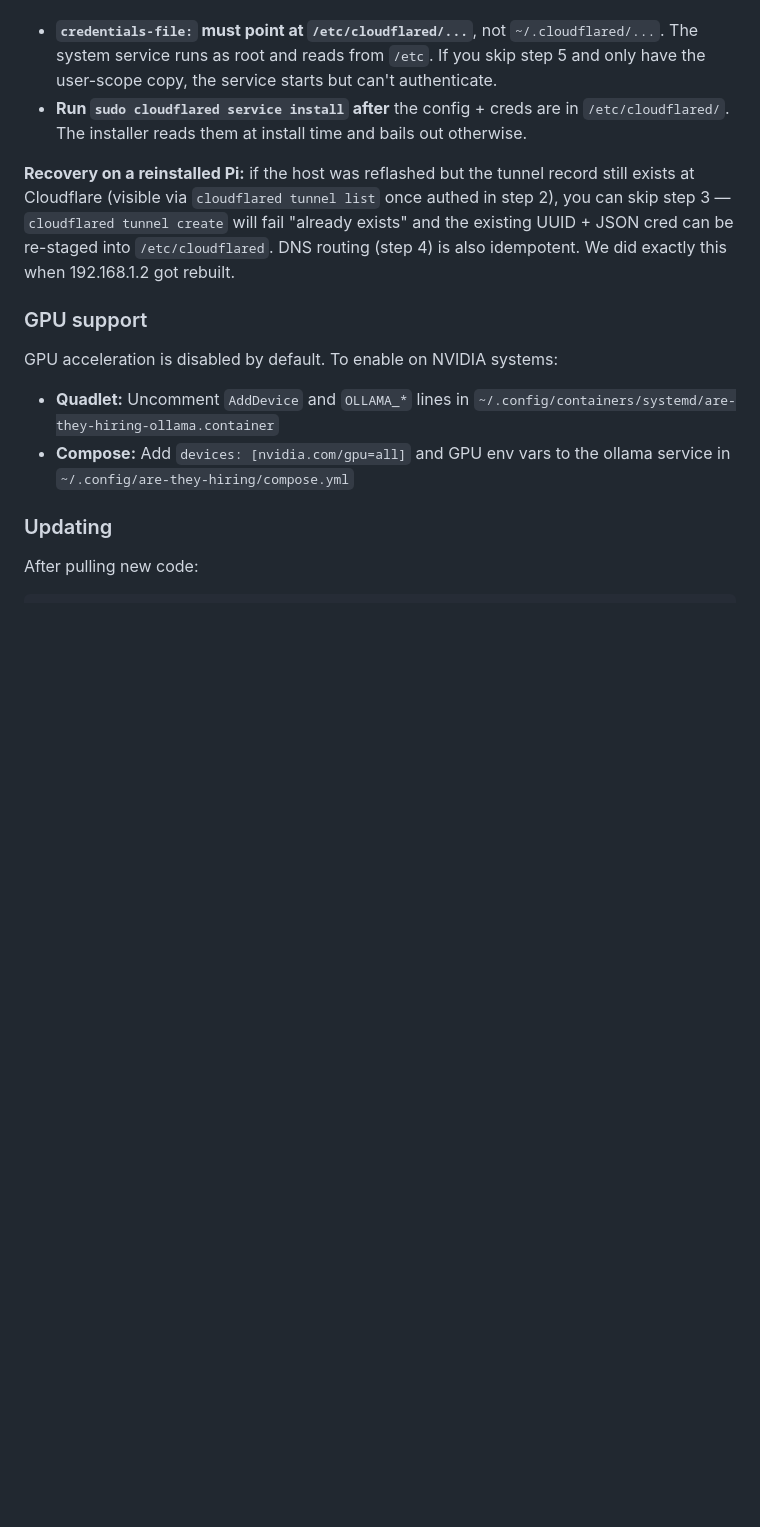
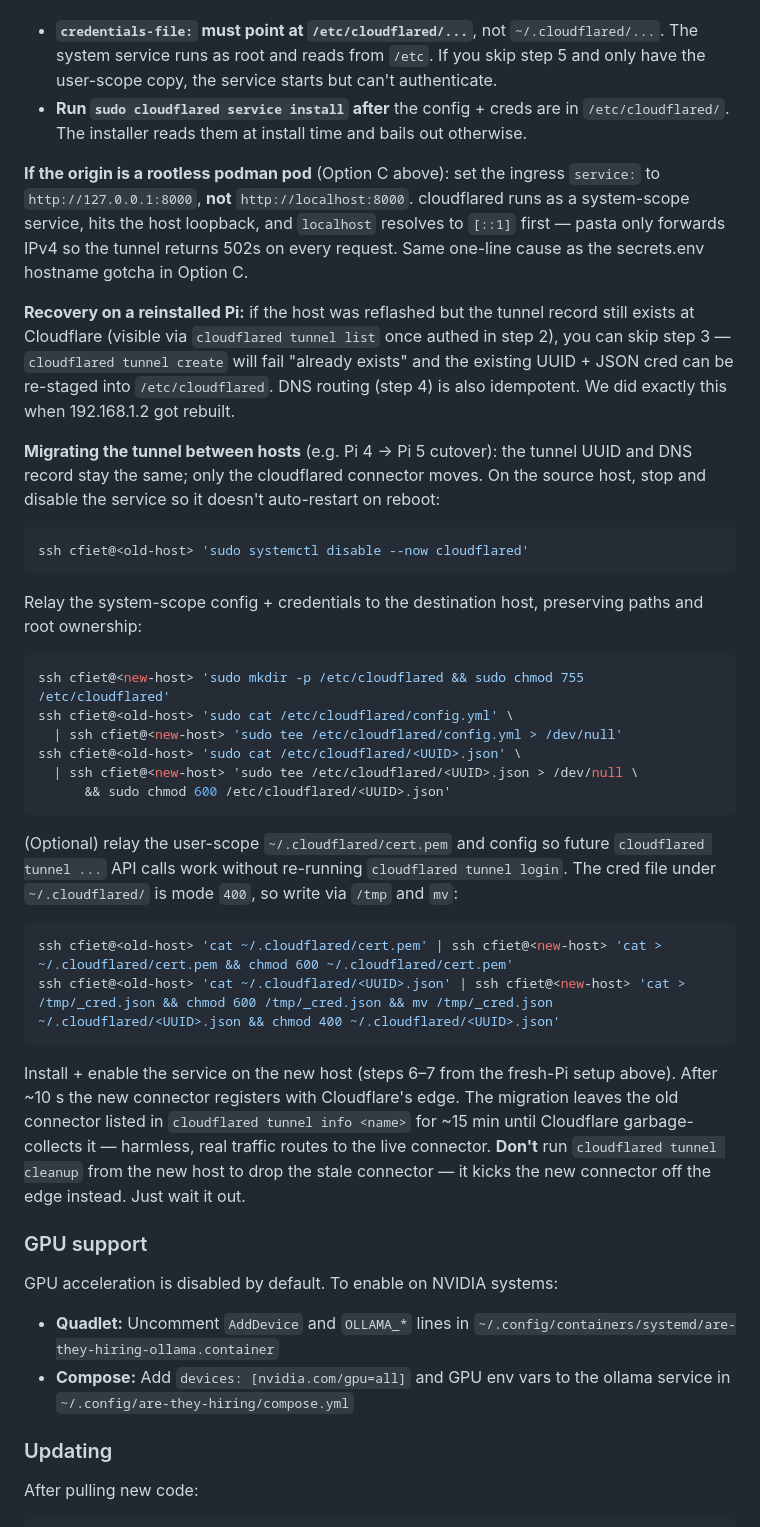
Before and after one commit to maciej-makowski/are-they-hiring, a Markdown page: README.md, the part around one of its changes. Rendered like a GitHub page; blank space fills up the shorter version.

Commit message:
docs(deploy/quadlet): pasta IPv4-only ingress + tunnel migration recipe
Two pi5-cutover lessons worth keeping:

1. Rootless podman 5+ uses pasta for port forwarding. pasta only forwards
   IPv4 loopback — 'localhost' resolves to [::1] first and pasta resets
   that connection. Anything on the host that talks to the pod via
   localhost (cloudflared ingress, LAN smoke tests) needs 127.0.0.1.
2. Migrating an existing tunnel between hosts: same UUID, same DNS — only
   the cloudflared connector moves. 'cloudflared tunnel cleanup' from the
   new host drops the live connector, not the stale one; just wait ~15
   min for Cloudflare to garbage-collect the old registration.

````diff
--- a/README.md
+++ b/README.md
@@ -396,7 +404,35 @@ curl -I https://aretheyhiring.maciej.dev/   # → 200
 - **`credentials-file:` must point at `/etc/cloudflared/...`**, not `~/.cloudflared/...`. The system service runs as root and reads from `/etc`. If you skip step 5 and only have the user-scope copy, the service starts but can't authenticate.
 - **Run `sudo cloudflared service install` after** the config + creds are in `/etc/cloudflared/`. The installer reads them at install time and bails out otherwise.
 
+**If the origin is a rootless podman pod** (Option C above): set the ingress `service:` to `http://127.0.0.1:8000`, **not** `http://localhost:8000`. cloudflared runs as a system-scope service, hits the host loopback, and `localhost` resolves to `[::1]` first — pasta only forwards IPv4 so the tunnel returns 502s on every request. Same one-line cause as the secrets.env hostname gotcha in Option C.
+
 **Recovery on a reinstalled Pi:** if the host was reflashed but the tunnel record still exists at Cloudflare (visible via `cloudflared tunnel list` once authed in step 2), you can skip step 3 — `cloudflared tunnel create` will fail "already exists" and the existing UUID + JSON cred can be re-staged into `/etc/cloudflared`. DNS routing (step 4) is also idempotent. We did exactly this when 192.168.1.2 got rebuilt.
+
+**Migrating the tunnel between hosts** (e.g. Pi 4 → Pi 5 cutover): the tunnel UUID and DNS record stay the same; only the cloudflared connector moves. On the source host, stop and disable the service so it doesn't auto-restart on reboot:
+
+```bash
+ssh cfiet@<old-host> 'sudo systemctl disable --now cloudflared'
+```
+
+Relay the system-scope config + credentials to the destination host, preserving paths and root ownership:
+
+```bash
+ssh cfiet@<new-host> 'sudo mkdir -p /etc/cloudflared && sudo chmod 755 /etc/cloudflared'
+ssh cfiet@<old-host> 'sudo cat /etc/cloudflared/config.yml' \
+  | ssh cfiet@<new-host> 'sudo tee /etc/cloudflared/config.yml > /dev/null'
+ssh cfiet@<old-host> 'sudo cat /etc/cloudflared/<UUID>.json' \
+  | ssh cfiet@<new-host> 'sudo tee /etc/cloudflared/<UUID>.json > /dev/null \
+      && sudo chmod 600 /etc/cloudflared/<UUID>.json'
+```
+
+(Optional) relay the user-scope `~/.cloudflared/cert.pem` and config so future `cloudflared tunnel ...` API calls work without re-running `cloudflared tunnel login`. The cred file under `~/.cloudflared/` is mode `400`, so write via `/tmp` and `mv`:
+
+```bash
+ssh cfiet@<old-host> 'cat ~/.cloudflared/cert.pem' | ssh cfiet@<new-host> 'cat > ~/.cloudflared/cert.pem && chmod 600 ~/.cloudflared/cert.pem'
+ssh cfiet@<old-host> 'cat ~/.cloudflared/<UUID>.json' | ssh cfiet@<new-host> 'cat > /tmp/_cred.json && chmod 600 /tmp/_cred.json && mv /tmp/_cred.json ~/.cloudflared/<UUID>.json && chmod 400 ~/.cloudflared/<UUID>.json'
+```
+
+Install + enable the service on the new host (steps 6–7 from the fresh-Pi setup above). After ~10 s the new connector registers with Cloudflare's edge. The migration leaves the old connector listed in `cloudflared tunnel info <name>` for ~15 min until Cloudflare garbage-collects it — harmless, real traffic routes to the live connector. **Don't** run `cloudflared tunnel cleanup` from the new host to drop the stale connector — it kicks the new connector off the edge instead. Just wait it out.
 
 ### GPU support
 
````
Also changed, not shown: other parts of README.md (+8 -0 lines).
